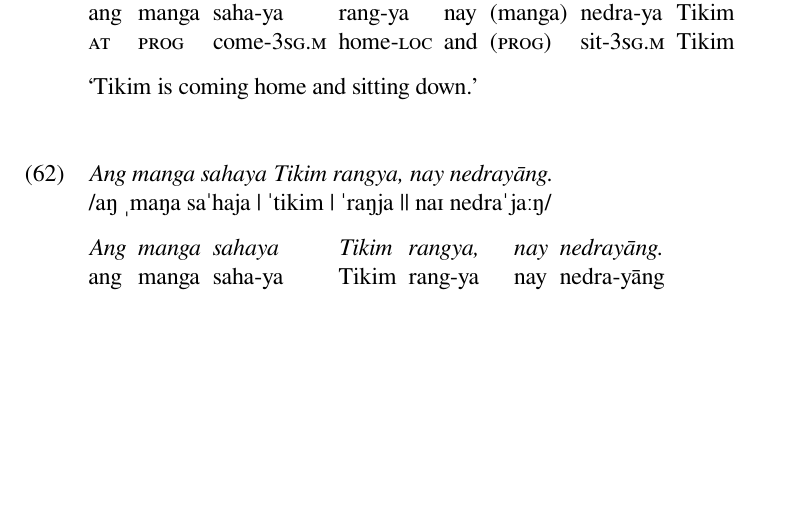
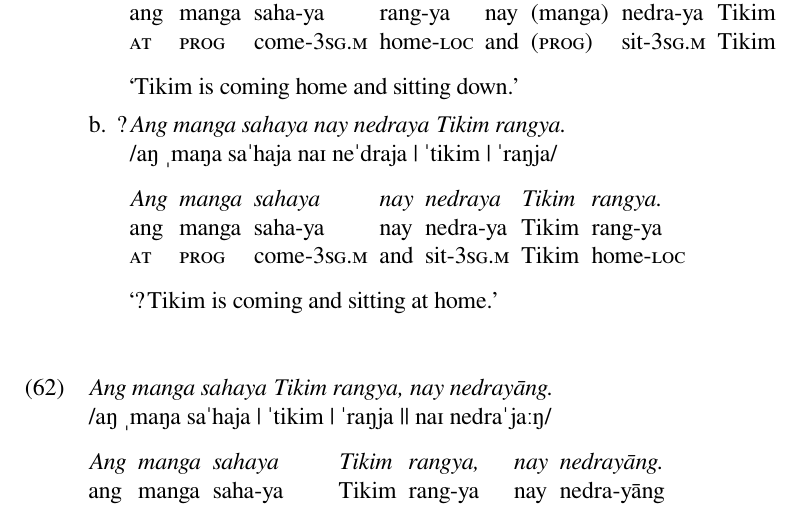
Before and after one commit to carbeck/ayerigrammar, a LaTeX document (misc/variations.tex): part of page 15 of 18, cut so that both start at the same text, the shorter picture padded with empty space. The pictures show the PDF file misc/variations.pdf that the author committed with the source.

Commit message:
Another example, for completness

```diff
--- a/misc/variations.tex
+++ b/misc/variations.tex
@@ -1095,7 +1096,18 @@
 \glb ang manga saha-ya rang-ya nay (manga) nedra-ya Tikim //
 \glc \AgtT{} \Prog{} come-\TsgM{} home-\Loc{} and (\Prog{}) sit-\TsgM{} Tikim //
 \glft `Tikim is coming home and sitting down.' //
-\endgl\xe
+\endgl
+
+\a\ljudge?\begingl
+\glpreamble \textit{Ang manga sahaya nay nedraya Tikim rangya.} \\
+	/aŋ ˌmaŋa saˈhaja naɪ neˈdraja | ˈtikim | ˈraŋja/ //
+
+\gla Ang manga sahaya nay nedraya Tikim rangya. //
+\glb ang manga saha-ya nay nedra-ya Tikim rang-ya //
+\glc \AgtT{} \Prog{} come-\TsgM{} and sit-\TsgM{} Tikim home-\Loc{} //
+\glft `\judge?Tikim is coming and sitting at home.' //
+\endgl
+\xe
 
 \ex\begingl
 \glpreamble \textit{Ang manga sahaya Tikim rangya, nay nedrayāng.} \\
```
Also changed, not shown: misc/variations.pdf, misc/variations.tex (3 more changed lines).
